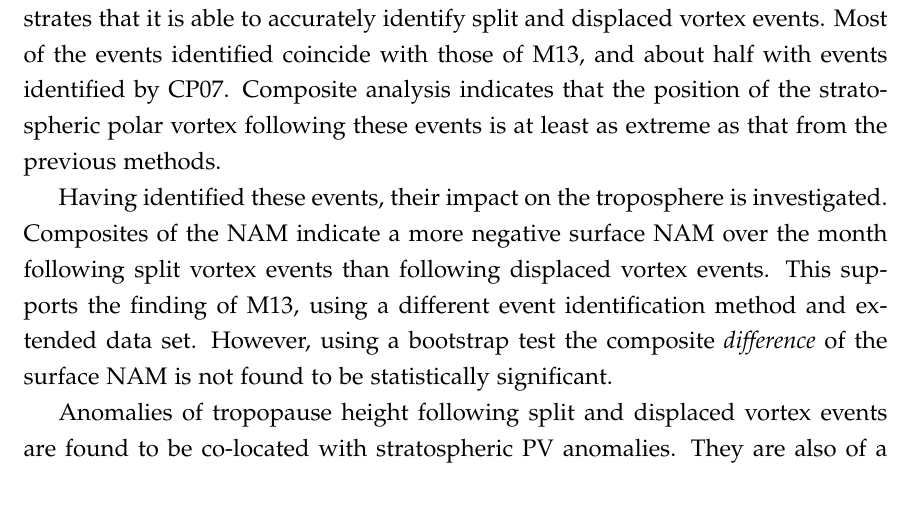
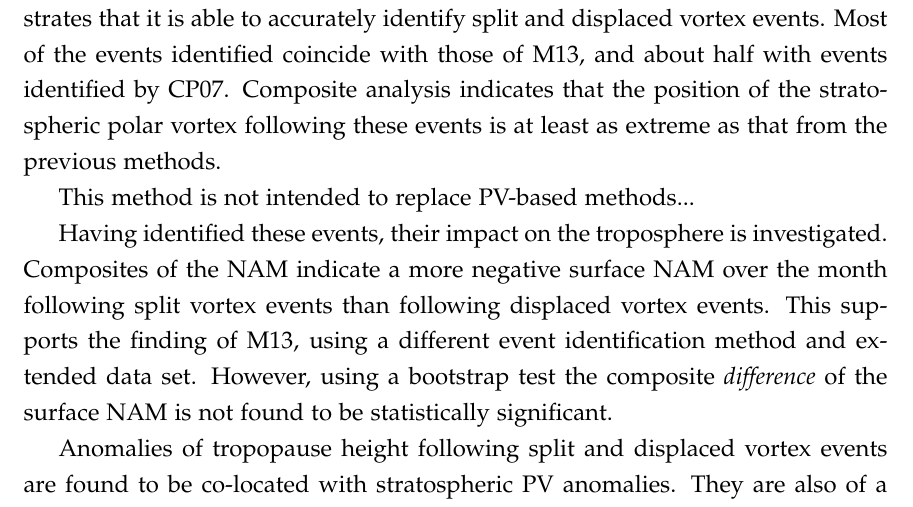
Before and after one commit to wseviour/thesis, a LaTeX thesis (thesis.tex, which reads chapter-moments.tex): part of page 37 of 108, cut so that both start at the same text. Compiled offline with pdfLaTeX.

Commit message:
GPH not replacing PV

```diff
--- a/chapter-moments.tex
+++ b/chapter-moments.tex
@@ -1100,6 +1100,9 @@ half with events identified by CP07. Composite analysis indicates that the
 position of the stratospheric polar vortex following these events is at least as
 extreme as that from the previous methods.
 
+This method is not intended to replace PV-based methods...
+
+
 Having identified these events, their impact on the troposphere is
 investigated. Composites of the NAM indicate a more negative surface NAM over
 the month following split vortex events than following displaced vortex
```
